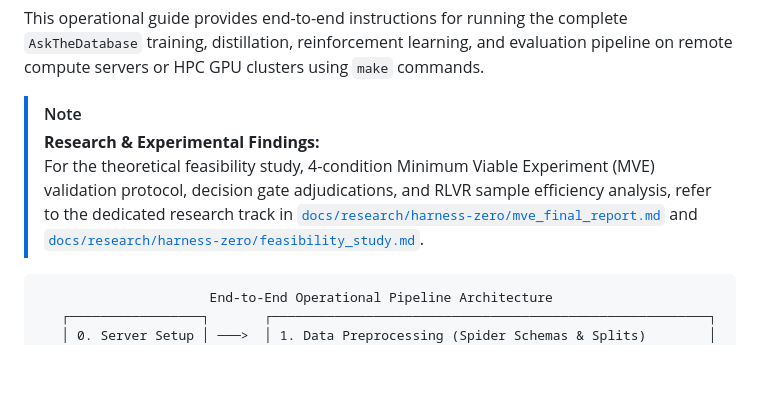
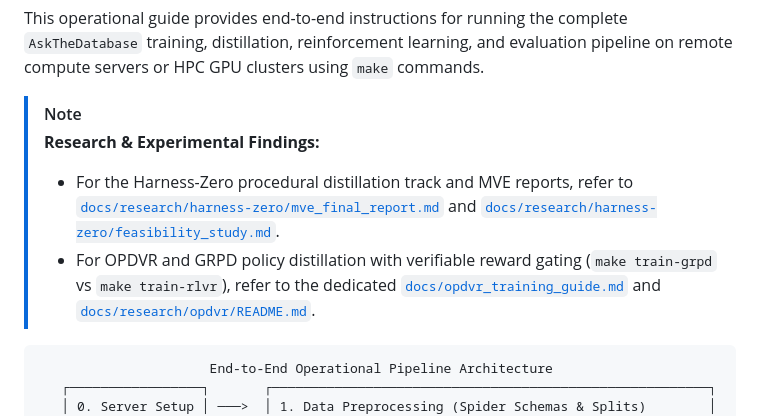
Before and after one commit to chrisjcc/ask-the-database, a Markdown page: docs/pipeline_execution_guide.md, the part around the change. GitHub-like rendering; blank space fills up the shorter version.

````diff
--- a/docs/pipeline_execution_guide.md
+++ b/docs/pipeline_execution_guide.md
@@ -4,7 +4,8 @@ This operational guide provides end-to-end instructions for running the complete
 
 > [!NOTE]
 > **Research & Experimental Findings:**
-> For the theoretical feasibility study, 4-condition Minimum Viable Experiment (MVE) validation protocol, decision gate adjudications, and RLVR sample efficiency analysis, refer to the dedicated research track in [`docs/research/harness-zero/mve_final_report.md`](research/harness-zero/mve_final_report.md) and [`docs/research/harness-zero/feasibility_study.md`](research/harness-zero/feasibility_study.md).
+> - For the Harness-Zero procedural distillation track and MVE reports, refer to [`docs/research/harness-zero/mve_final_report.md`](research/harness-zero/mve_final_report.md) and [`docs/research/harness-zero/feasibility_study.md`](research/harness-zero/feasibility_study.md).
+> - For OPDVR and GRPD policy distillation with verifiable reward gating (`make train-grpd` vs `make train-rlvr`), refer to the dedicated [`docs/opdvr_training_guide.md`](opdvr_training_guide.md) and [`docs/research/opdvr/README.md`](research/opdvr/README.md).
 
 ```
                       End-to-End Operational Pipeline Architecture
````
Also changed, not shown: docs/opdvr_training_guide.md (added, +220 -0 lines), 1 other file.
